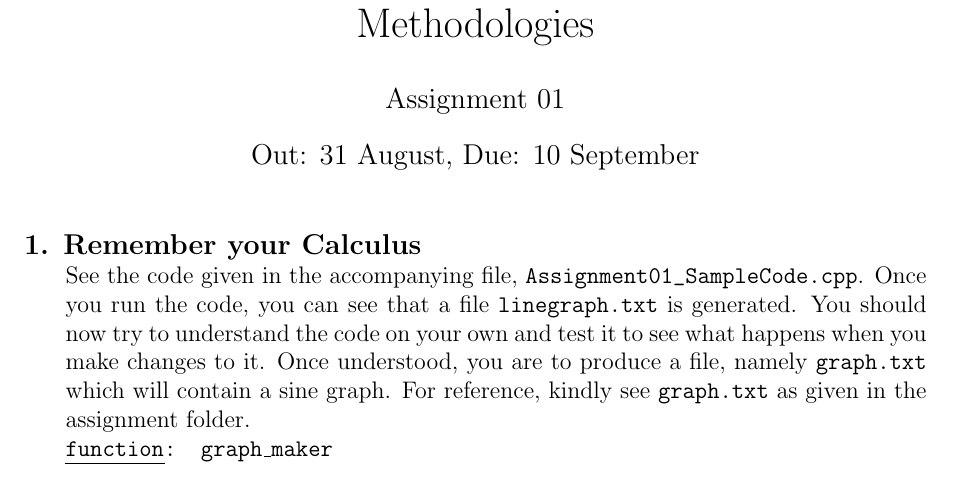
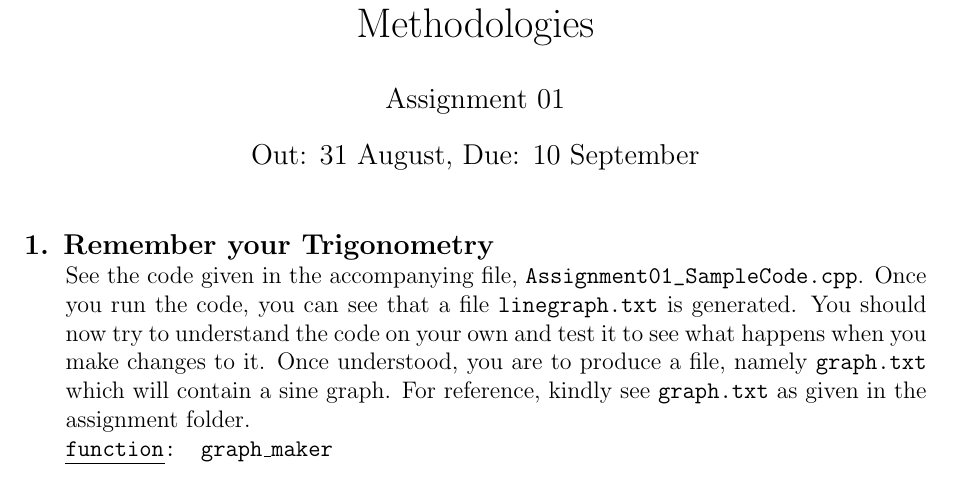
Before and after one commit to HU-CS-224-master/hw01-fall-18, a LaTeX problem sheet (main.tex): part of the page, cut so that both start at the same text. Compiled offline with pdfLaTeX.

Commit message:
Corrected the name of the branch of math

```diff
--- a/main.tex
+++ b/main.tex
@@ -46,7 +46,7 @@
 
 \begin{questions}
 
-\titledquestion{Remember your Calculus}
+\titledquestion{Remember your Trigonometry}
 See the code given in the accompanying file, \path{Assignment01_SampleCode.cpp}. Once you run the code, you can see that a file	\path{linegraph.txt} is generated. You should now try to understand the code on your own and test it to see what happens when you make changes to it. Once understood, you are to produce a file, namely \path{graph.txt} which will contain a sine graph. For reference, kindly see \path{graph.txt} as given in the assignment folder.
 \func{graph\_maker}
 
```
